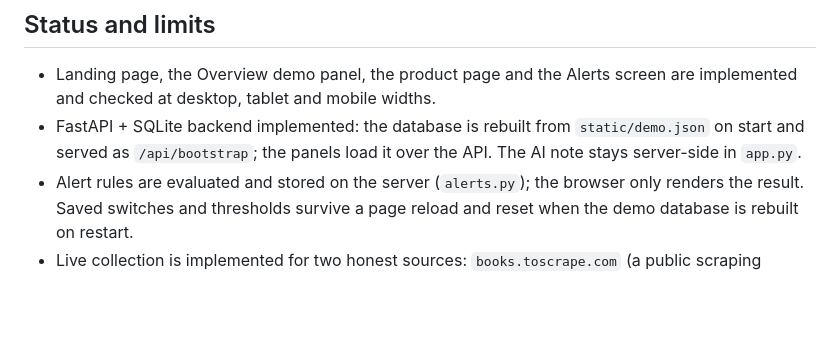
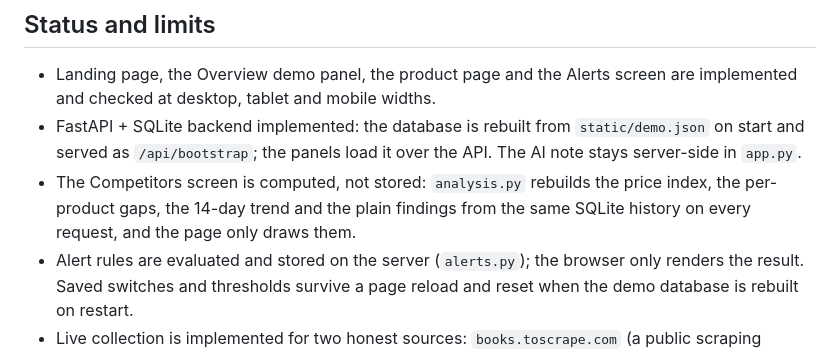
Before and after one commit to wizzhomie/marketeye, a Markdown page: README.md, the part around one of its changes. Rendered like a GitHub page; blank space fills up the shorter version.

```diff
--- a/README.md
+++ b/README.md
@@ -275,6 +285,9 @@ demo, and the host's other tailnet nodes are untouched.
 - FastAPI + SQLite backend implemented: the database is rebuilt from
   `static/demo.json` on start and served as `/api/bootstrap`; the panels load it
   over the API. The AI note stays server-side in `app.py`.
+- The Competitors screen is computed, not stored: `analysis.py` rebuilds the price
+  index, the per-product gaps, the 14-day trend and the plain findings from the
+  same SQLite history on every request, and the page only draws them.
 - Alert rules are evaluated and stored on the server (`alerts.py`); the browser only
   renders the result. Saved switches and thresholds survive a page reload and reset
   when the demo database is rebuilt on restart.
```
Also changed, not shown: other parts of README.md (+28 -16 lines), docs/demo-script.md (+19 -0 lines), docs/screenshots/competitors.png (added), 10 other files.
